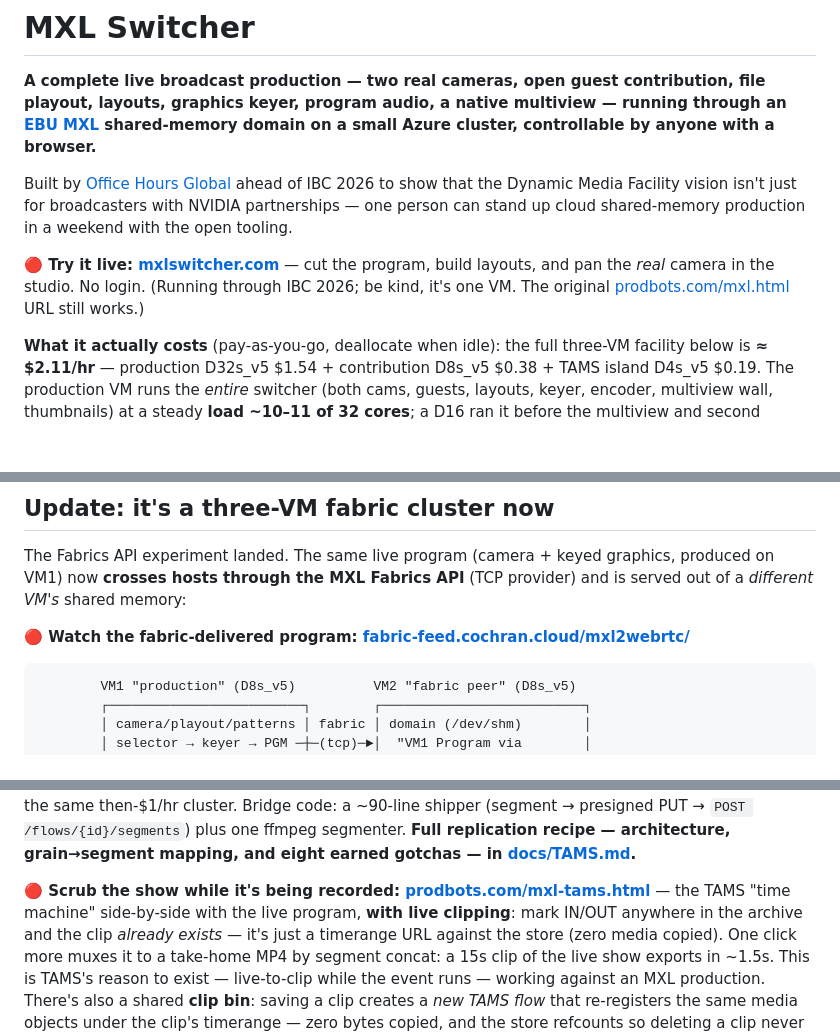
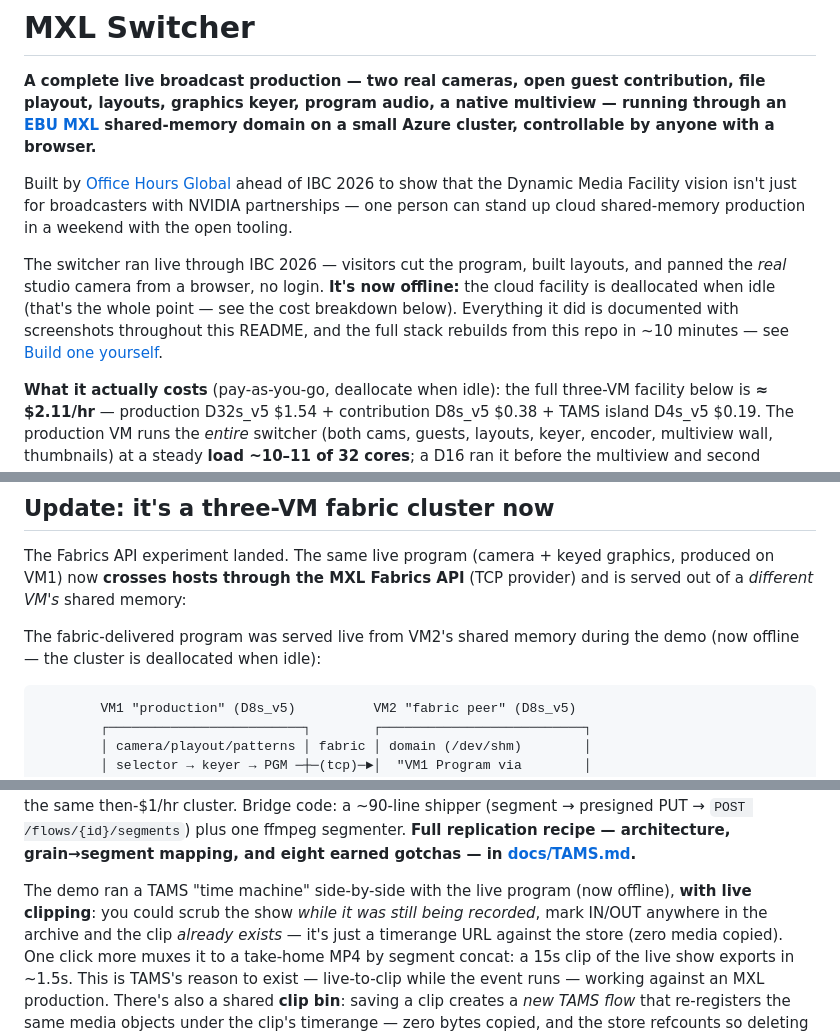
Before and after one commit to guycochran/mxl-cloud-production-demo, a Markdown page: README.md, 3 parts joined by grey strips. Drawn GitHub-style; blank space fills up the shorter version.

````diff
--- a/README.md
+++ b/README.md
@@ -9,10 +9,12 @@ Built by [Office Hours Global](https://officehours.global) ahead of IBC 2026 to
 the Dynamic Media Facility vision isn't just for broadcasters with NVIDIA partnerships —
 one person can stand up cloud shared-memory production in a weekend with the open tooling.
 
-**🔴 Try it live: [mxlswitcher.com](https://mxlswitcher.com)** — cut the
-program, build layouts, and pan the *real* camera in the studio. No login. (Running
-through IBC 2026; be kind, it's one VM. The original
-[prodbots.com/mxl.html](https://prodbots.com/mxl.html) URL still works.)
+The switcher ran live through IBC 2026 — visitors cut the program, built layouts,
+and panned the *real* studio camera from a browser, no login. **It's now offline:**
+the cloud facility is deallocated when idle (that's the whole point — see the
+cost breakdown below). Everything it did is documented with screenshots throughout
+this README, and the full stack rebuilds from this repo in ~10 minutes — see
+[Build one yourself](#build-one-yourself).
 
 **What it actually costs** (pay-as-you-go, deallocate when idle): the full three-VM
 facility below is **≈ $2.11/hr** — production D32s_v5 $1.54 + contribution D8s_v5
@@ -122,7 +124,8 @@ The Fabrics API experiment landed. The same live program (camera + keyed
 graphics, produced on VM1) now **crosses hosts through the MXL Fabrics API**
 (TCP provider) and is served out of a *different VM's* shared memory:
 
-**🔴 Watch the fabric-delivered program: [fabric-feed.cochran.cloud/mxl2webrtc/](https://fabric-feed.cochran.cloud/mxl2webrtc/)**
+The fabric-delivered program was served live from VM2's shared memory during the
+demo (now offline — the cluster is deallocated when idle):
 
 ```
         VM1 "production" (D8s_v5)          VM2 "fabric peer" (D8s_v5)
@@ -195,8 +198,8 @@ then-$1/hr cluster. Bridge code: a ~90-line shipper (segment → presigned PUT
 recipe — architecture, grain→segment mapping, and eight earned gotchas — in
 [docs/TAMS.md](docs/TAMS.md).**
 
-**🔴 Scrub the show while it's being recorded: [prodbots.com/mxl-tams.html](https://prodbots.com/mxl-tams.html)**
-— the TAMS "time machine" side-by-side with the live program, **with live clipping**:
+The demo ran a TAMS "time machine" side-by-side with the live program (now offline),
+**with live clipping**: you could scrub the show *while it was still being recorded*,
 mark IN/OUT anywhere in the archive and the clip *already exists* — it's just a
 timerange URL against the store (zero media copied). One click more muxes it to
 a take-home MP4 by segment concat: a 15s clip of the live show exports in ~1.5s.
````
Also changed, not shown: docs/IN-001-GAP-ANALYSIS.md (added, +93 -0 lines), docs/IN-001-ISSUE-1-DRAFT.md (added, +85 -0 lines).
